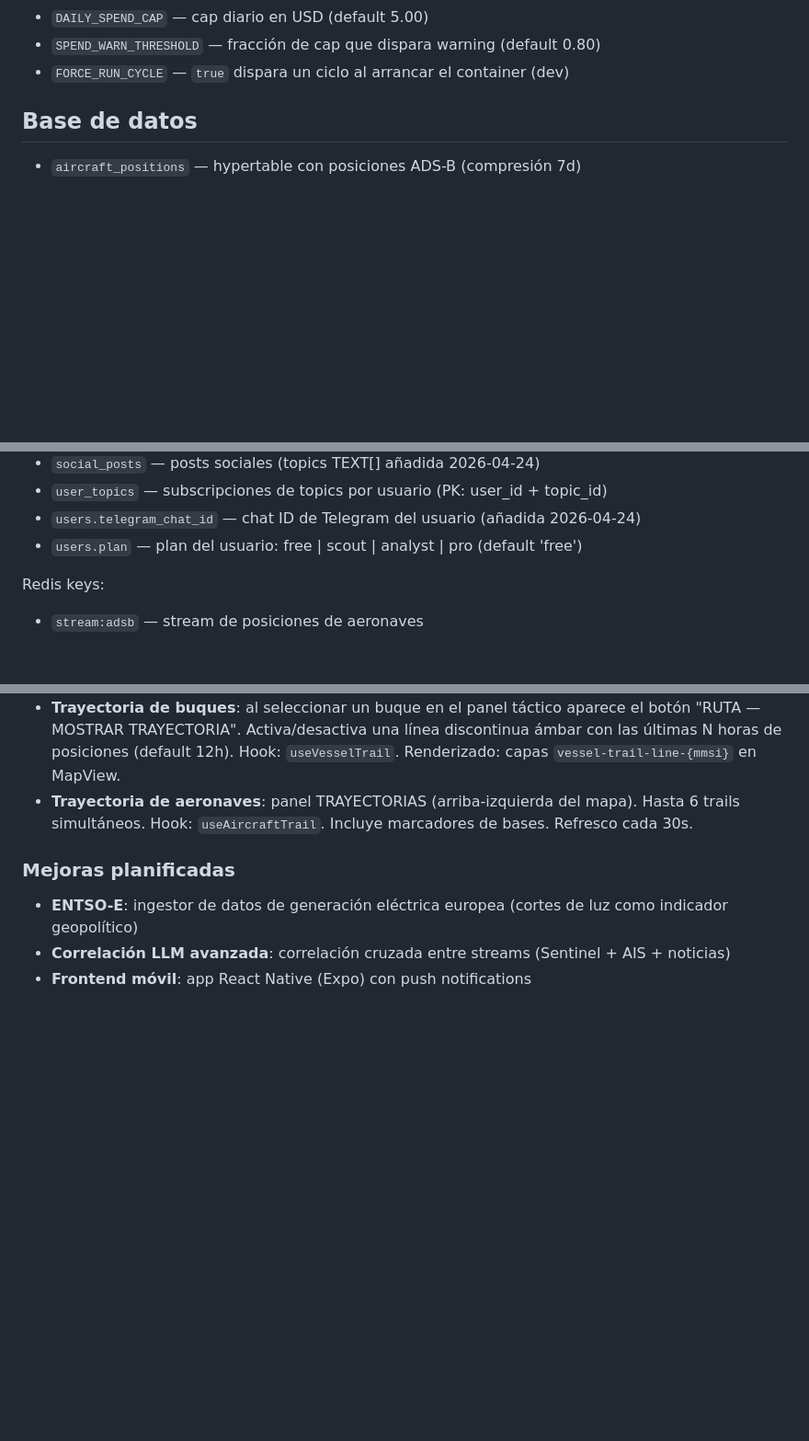
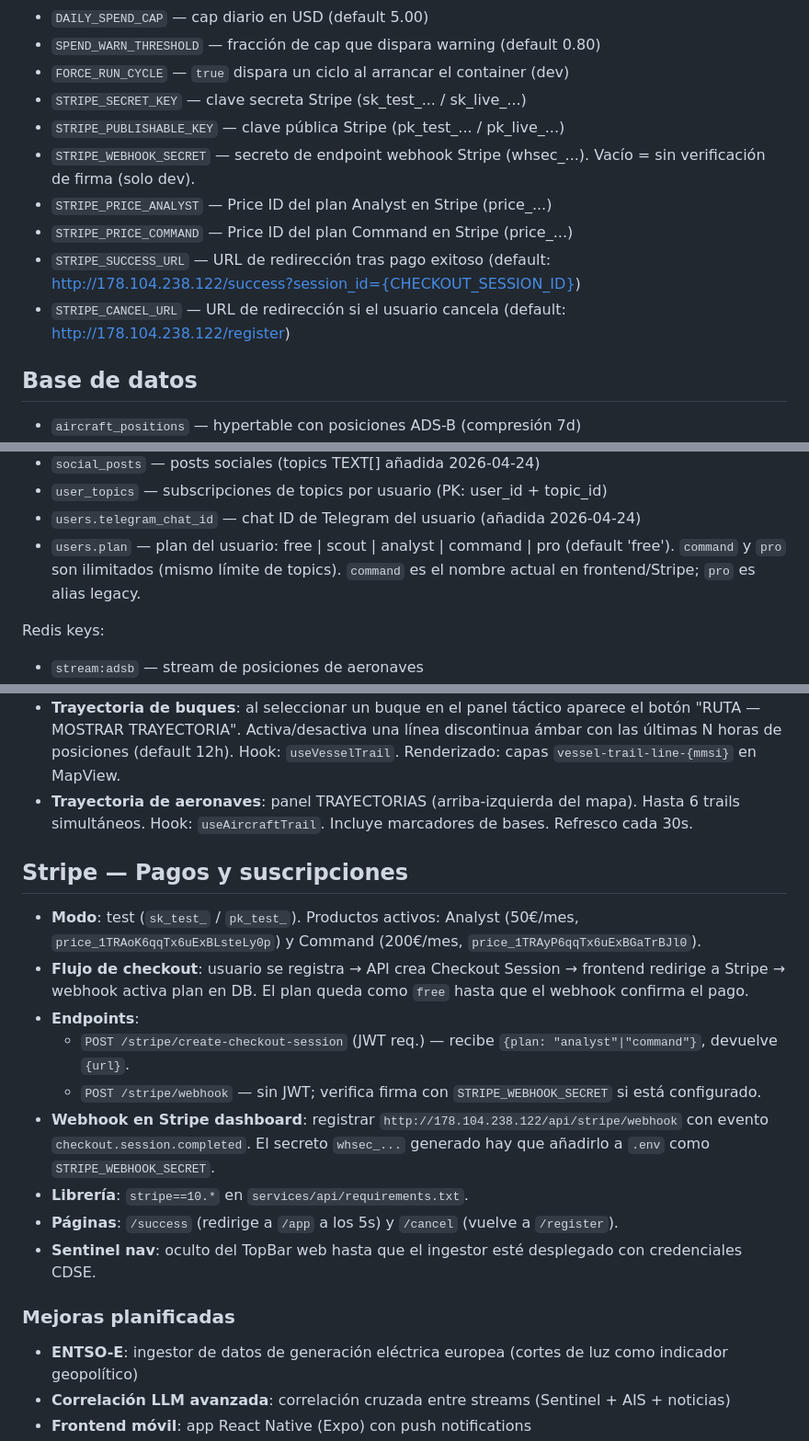
Before and after one commit to QleverAI/Qilin, a Markdown page: CLAUDE.md, 3 parts joined by grey strips. Shown at 92% size. GitHub-like rendering; blank space fills up the shorter version.

Commit message:
docs(CLAUDE.md): document Stripe integration, command plan, Sentinel nav status
Co-Authored-By: Claude Sonnet 4.6 <noreply@anthropic.com>

```diff
--- a/CLAUDE.md
+++ b/CLAUDE.md
@@ -137,6 +137,13 @@ Los endpoints `/news/feed`, `/social/feed` e `/intel/timeline` aceptan `?topics_
 - `DAILY_SPEND_CAP` — cap diario en USD (default 5.00)
 - `SPEND_WARN_THRESHOLD` — fracción de cap que dispara warning (default 0.80)
 - `FORCE_RUN_CYCLE` — `true` dispara un ciclo al arrancar el container (dev)
+- `STRIPE_SECRET_KEY` — clave secreta Stripe (sk_test_... / sk_live_...)
+- `STRIPE_PUBLISHABLE_KEY` — clave pública Stripe (pk_test_... / pk_live_...)
+- `STRIPE_WEBHOOK_SECRET` — secreto de endpoint webhook Stripe (whsec_...). Vacío = sin verificación de firma (solo dev).
+- `STRIPE_PRICE_ANALYST` — Price ID del plan Analyst en Stripe (price_...)
+- `STRIPE_PRICE_COMMAND` — Price ID del plan Command en Stripe (price_...)
+- `STRIPE_SUCCESS_URL` — URL de redirección tras pago exitoso (default: http://178.104.238.122/success?session_id={CHECKOUT_SESSION_ID})
+- `STRIPE_CANCEL_URL` — URL de redirección si el usuario cancela (default: http://178.104.238.122/register)
 
 ## Base de datos
 
@@ -155,7 +162,7 @@ Los endpoints `/news/feed`, `/social/feed` e `/intel/timeline` aceptan `?topics_
 - `social_posts` — posts sociales (topics TEXT[] añadida 2026-04-24)
 - `user_topics` — subscripciones de topics por usuario (PK: user_id + topic_id)
 - `users.telegram_chat_id` — chat ID de Telegram del usuario (añadida 2026-04-24)
-- `users.plan` — plan del usuario: free | scout | analyst | pro (default 'free')
+- `users.plan` — plan del usuario: free | scout | analyst | command | pro (default 'free'). `command` y `pro` son ilimitados (mismo límite de topics). `command` es el nombre actual en frontend/Stripe; `pro` es alias legacy.
 
 Redis keys:
 - `stream:adsb` — stream de posiciones de aeronaves
@@ -284,6 +291,18 @@ El viejo `alert-engine` (reglas heurísticas reactivas) ha sido retirado. El dir
 - **Trayectoria de buques**: al seleccionar un buque en el panel táctico aparece el botón "RUTA — MOSTRAR TRAYECTORIA". Activa/desactiva una línea discontinua ámbar con las últimas N horas de posiciones (default 12h). Hook: `useVesselTrail`. Renderizado: capas `vessel-trail-line-{mmsi}` en MapView.
 - **Trayectoria de aeronaves**: panel TRAYECTORIAS (arriba-izquierda del mapa). Hasta 6 trails simultáneos. Hook: `useAircraftTrail`. Incluye marcadores de bases. Refresco cada 30s.
 
+## Stripe — Pagos y suscripciones
+
+- **Modo**: test (`sk_test_` / `pk_test_`). Productos activos: Analyst (50€/mes, `price_1TRAoK6qqTx6uExBLsteLy0p`) y Command (200€/mes, `price_1TRAyP6qqTx6uExBGaTrBJl0`).
+- **Flujo de checkout**: usuario se registra → API crea Checkout Session → frontend redirige a Stripe → webhook activa plan en DB. El plan queda como `free` hasta que el webhook confirma el pago.
+- **Endpoints**:
+  - `POST /stripe/create-checkout-session` (JWT req.) — recibe `{plan: "analyst"|"command"}`, devuelve `{url}`.
+  - `POST /stripe/webhook` — sin JWT; verifica firma con `STRIPE_WEBHOOK_SECRET` si está configurado.
+- **Webhook en Stripe dashboard**: registrar `http://178.104.238.122/api/stripe/webhook` con evento `checkout.session.completed`. El secreto `whsec_...` generado hay que añadirlo a `.env` como `STRIPE_WEBHOOK_SECRET`.
+- **Librería**: `stripe==10.*` en `services/api/requirements.txt`.
+- **Páginas**: `/success` (redirige a `/app` a los 5s) y `/cancel` (vuelve a `/register`).
+- **Sentinel nav**: oculto del TopBar web hasta que el ingestor esté desplegado con credenciales CDSE.
+
 ### Mejoras planificadas
 - **ENTSO-E**: ingestor de datos de generación eléctrica europea (cortes de luz como indicador geopolítico)
 - **Correlación LLM avanzada**: correlación cruzada entre streams (Sentinel + AIS + noticias)
```
